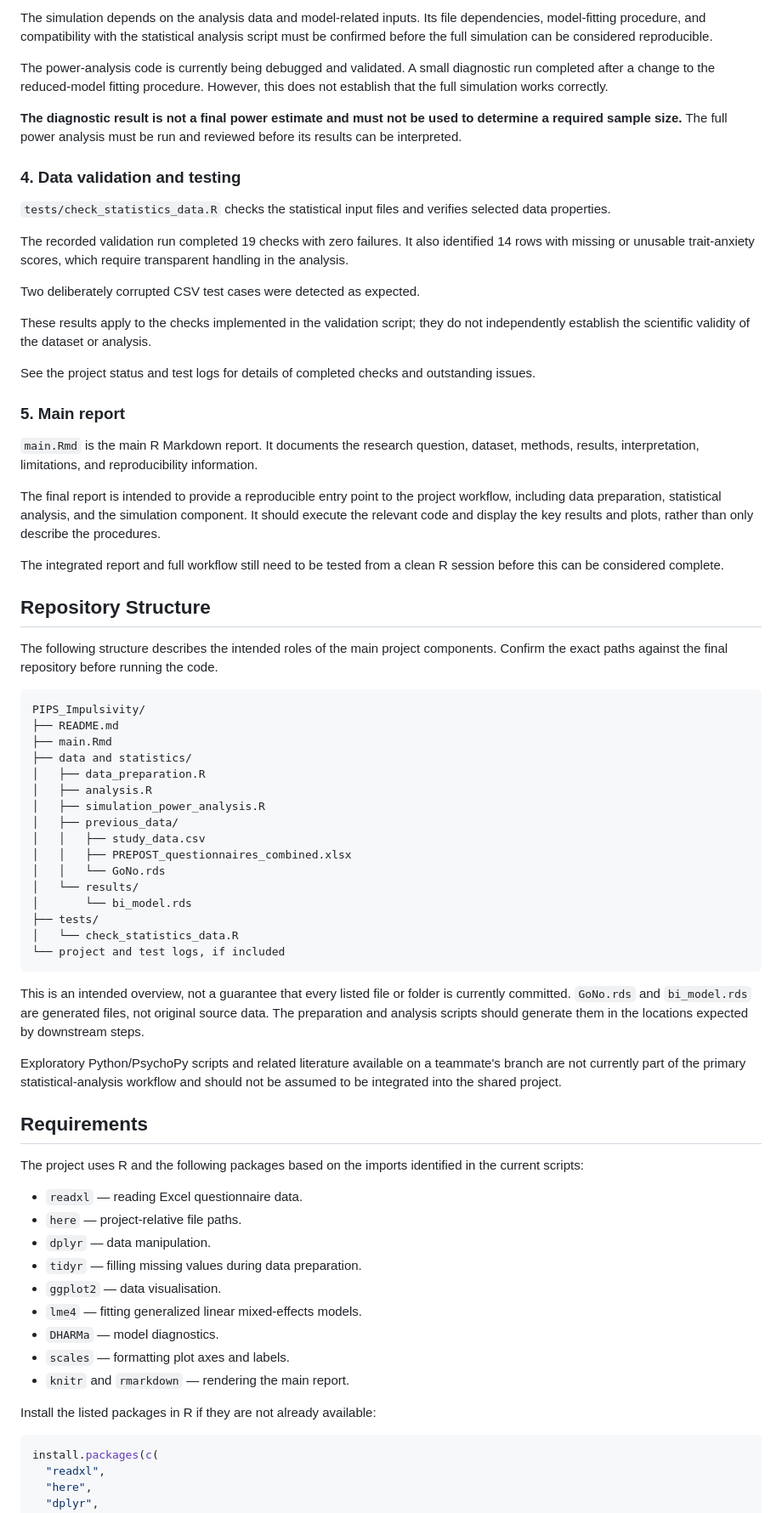
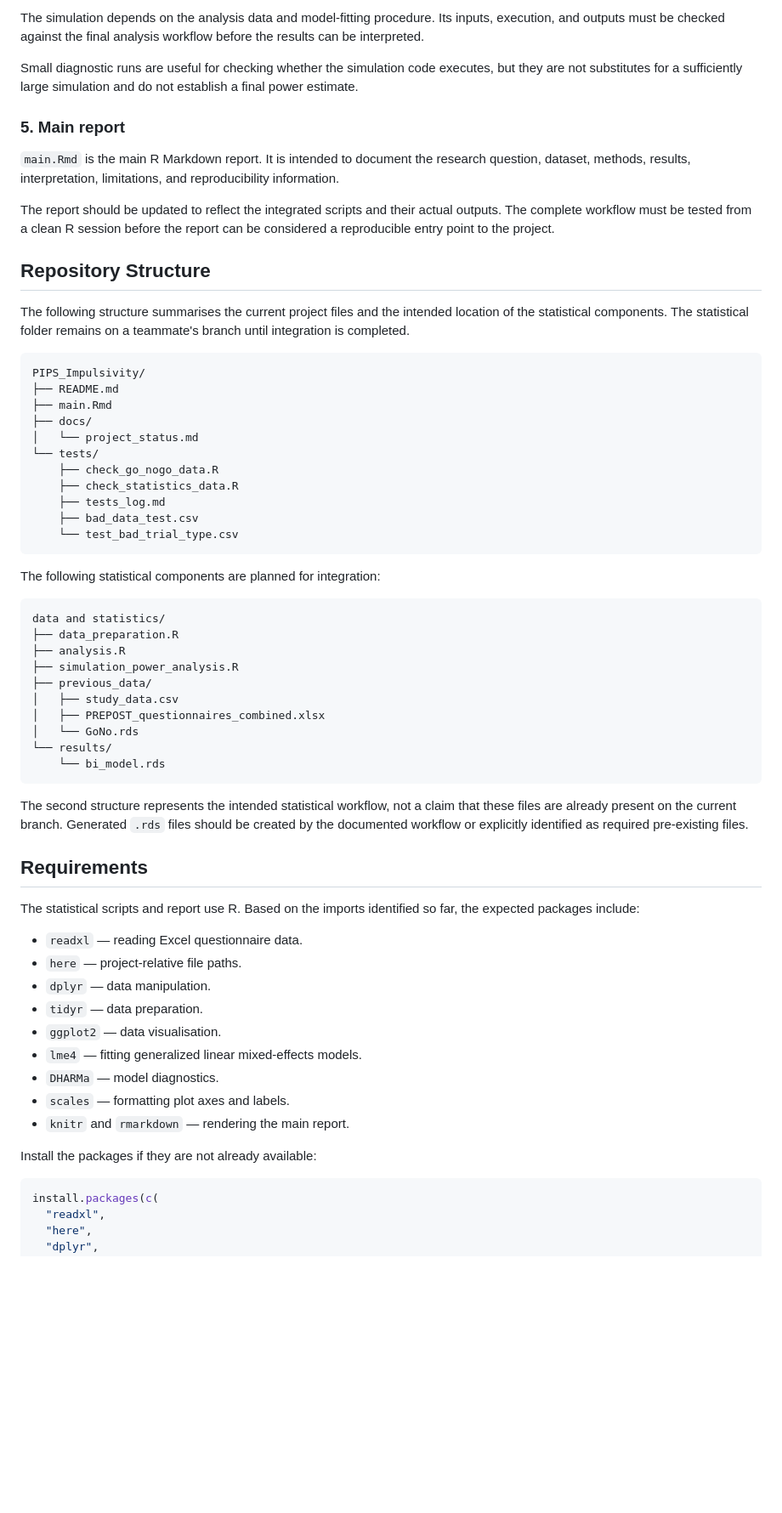
Before and after one commit to anuver314-byte/PIPS_Impulsivity, a Markdown page: README.md, the part around one of its changes. Shown at 85% size. Drawn GitHub-style; blank space fills up the shorter version.

Commit message:
Update README project documentation

````diff
--- a/README.md
+++ b/README.md
@@ -66,72 +77,64 @@ The `results/` directory must exist before the script attempts to write output f
 
-The simulation depends on the analysis data and model-related inputs. Its file dependencies, model-fitting procedure, and compatibility with the statistical analysis script must be confirmed before the full simulation can be considered reproducible.
+The simulation depends on the analysis data and model-fitting procedure. Its inputs, execution, and outputs must be checked against the final analysis workflow before the results can be interpreted.
 
-The power-analysis code is currently being debugged and validated. A small diagnostic run completed after a change to the reduced-model fitting procedure. However, this does not establish that the full simulation works correctly.
-
-**The diagnostic result is not a final power estimate and must not be used to determine a required sample size.** The full power analysis must be run and reviewed before its results can be interpreted.
-
-### 4. Data validation and testing
-
-`tests/check_statistics_data.R` checks the statistical input files and verifies selected data properties.
-
-The recorded validation run completed 19 checks with zero failures. It also identified 14 rows with missing or unusable trait-anxiety scores, which require transparent handling in the analysis.
-
-Two deliberately corrupted CSV test cases were detected as expected.
-
-These results apply to the checks implemented in the validation script; they do not independently establish the scientific validity of the dataset or analysis.
-
-See the project status and test logs for details of completed checks and outstanding issues.
+Small diagnostic runs are useful for checking whether the simulation code executes, but they are not substitutes for a sufficiently large simulation and do not establish a final power estimate.
 
 ### 5. Main report
 
-`main.Rmd` is the main R Markdown report. It documents the research question, dataset, methods, results, interpretation, limitations, and reproducibility information.
+`main.Rmd` is the main R Markdown report. It is intended to document the research question, dataset, methods, results, interpretation, limitations, and reproducibility information.
 
-The final report is intended to provide a reproducible entry point to the project workflow, including data preparation, statistical analysis, and the simulation component. It should execute the relevant code and display the key results and plots, rather than only describe the procedures.
-
-The integrated report and full workflow still need to be tested from a clean R session before this can be considered complete.
+The report should be updated to reflect the integrated scripts and their actual outputs. The complete workflow must be tested from a clean R session before the report can be considered a reproducible entry point to the project.
 
 ## Repository Structure
 
-The following structure describes the intended roles of the main project components. Confirm the exact paths against the final repository before running the code.
+The following structure summarises the current project files and the intended location of the statistical components. The statistical folder remains on a teammate's branch until integration is completed.
 
 ```text
 PIPS_Impulsivity/
 ├── README.md
 ├── main.Rmd
-├── data and statistics/
-│   ├── data_preparation.R
-│   ├── analysis.R
-│   ├── simulation_power_analysis.R
-│   ├── previous_data/
-│   │   ├── study_data.csv
-│   │   ├── PREPOST_questionnaires_combined.xlsx
-│   │   └── GoNo.rds
-│   └── results/
-│       └── bi_model.rds
-├── tests/
-│   └── check_statistics_data.R
-└── project and test logs, if included
+├── docs/
+│   └── project_status.md
+└── tests/
+    ├── check_go_nogo_data.R
+    ├── check_statistics_data.R
+    ├── tests_log.md
+    ├── bad_data_test.csv
+    └── test_bad_trial_type.csv
 ```
 
-This is an intended overview, not a guarantee that every listed file or folder is currently committed. `GoNo.rds` and `bi_model.rds` are generated files, not original source data. The preparation and analysis scripts should generate them in the locations expected by downstream steps.
+The following statistical components are planned for integration:
 
-Exploratory Python/PsychoPy scripts and related literature available on a teammate's branch are not currently part of the primary statistical-analysis workflow and should not be assumed to be integrated into the shared project.
+```text
+data and statistics/
+├── data_preparation.R
+├── analysis.R
+├── simulation_power_analysis.R
+├── previous_data/
+│   ├── study_data.csv
+│   ├── PREPOST_questionnaires_combined.xlsx
+│   └── GoNo.rds
+└── results/
+    └── bi_model.rds
+```
+
+The second structure represents the intended statistical workflow, not a claim that these files are already present on the current branch. Generated `.rds` files should be created by the documented workflow or explicitly identified as required pre-existing files.
 
 ## Requirements
 
-The project uses R and the following packages based on the imports identified in the current scripts:
+The statistical scripts and report use R. Based on the imports identified so far, the expected packages include:
 
 - `readxl` — reading Excel questionnaire data.
 - `here` — project-relative file paths.
 - `dplyr` — data manipulation.
-- `tidyr` — filling missing values during data preparation.
+- `tidyr` — data preparation.
 - `ggplot2` — data visualisation.
 - `lme4` — fitting generalized linear mixed-effects models.
 - `DHARMa` — model diagnostics.
 - `scales` — formatting plot axes and labels.
 - `knitr` and `rmarkdown` — rendering the main report.
 
-Install the listed packages in R if they are not already available:
+Install the packages if they are not already available:
 
 ```r
 install.packages(c(
````
Also changed, not shown: other parts of README.md (+66 -84 lines).
